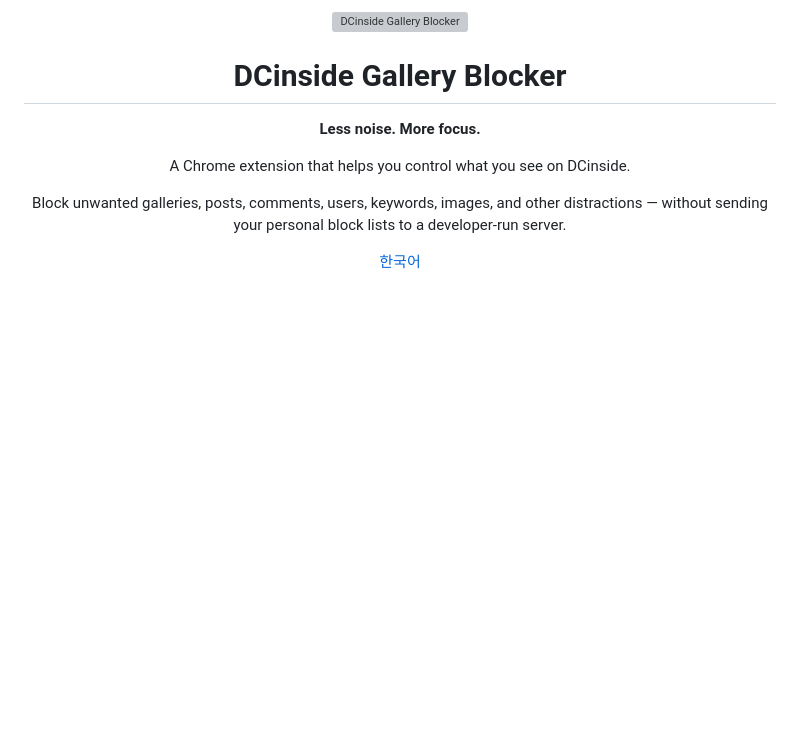
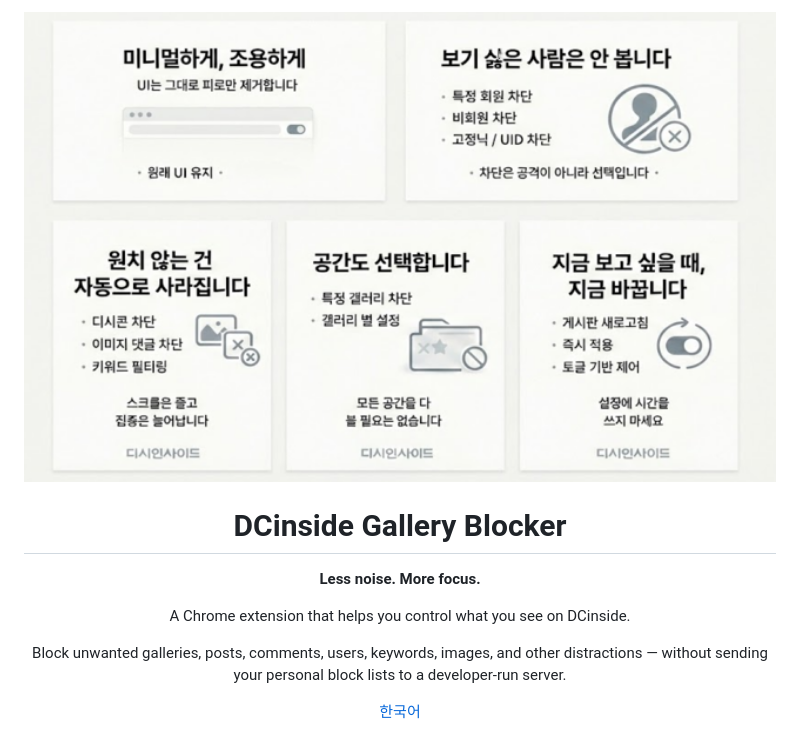
Before and after one commit to diligencefrozen/DCinside-Gallery-Blocker, a Markdown page: README.md, the part around the change. GitHub-like rendering; blank space fills up the shorter version; grey boxes are pictures that could not be loaded.

Commit message:
Update image link in README.md

```diff
--- a/README.md
+++ b/README.md
@@ -1,6 +1,6 @@
 <div align="center">
 
-<img src="https://github.com/diligencefrozen/DCinside-Gallery-Blocker/blob/main/IntroducingDCB_final.png?raw=true" alt="DCinside Gallery Blocker" width="820">
+<img src="https://github.com/diligencefrozen/DCinside-Gallery-Blocker/blob/main/docs/images/introducing-dcb.png?raw=true" alt="DCinside Gallery Blocker" width="820">
 
 # DCinside Gallery Blocker
 
```
